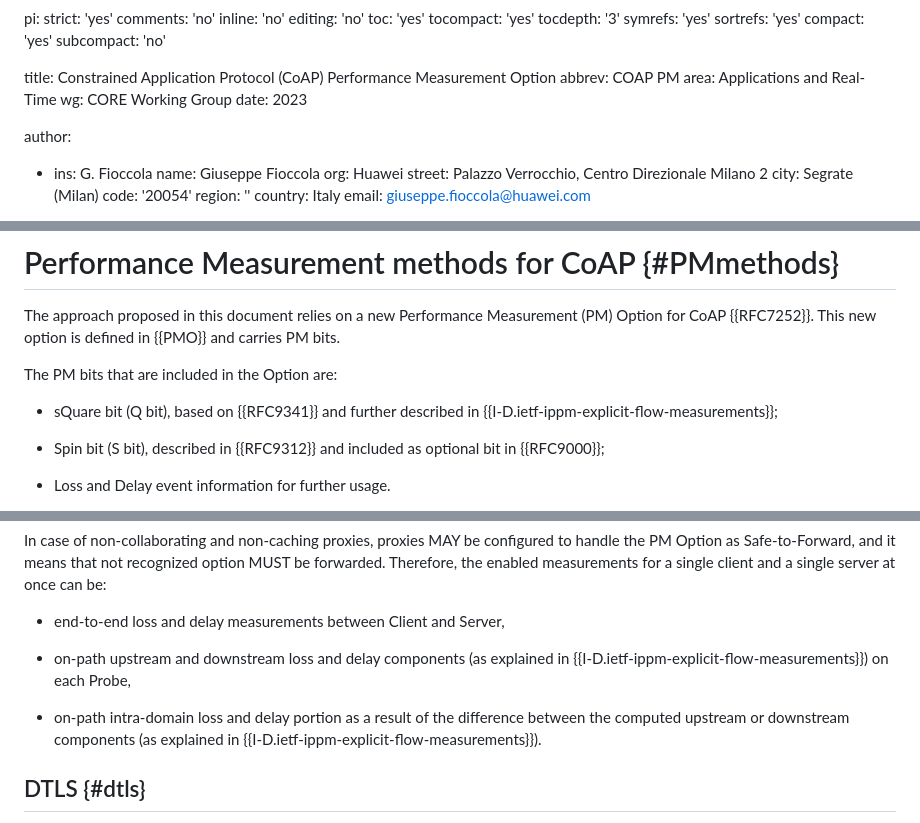
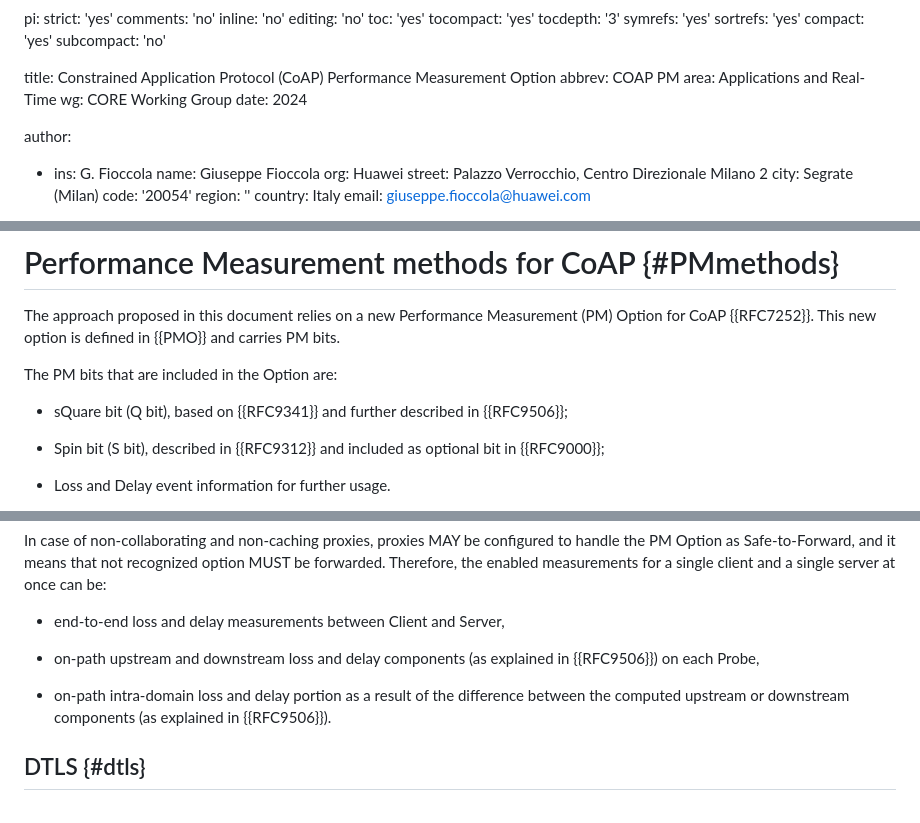
Before and after one commit to core-wg/coap-pm, a Markdown page: draft-ietf-core-coap-pm.md, 3 parts joined by grey strips. Drawn GitHub-style.

```diff
--- a/draft-ietf-core-coap-pm.md
+++ b/draft-ietf-core-coap-pm.md
@@ -21,7 +21,7 @@ title: Constrained Application Protocol (CoAP) Performance Measurement Option
 abbrev: COAP PM
 area: Applications and Real-Time
 wg: CORE Working Group
-date: 2023
+date: 2024
 
 author:
 - ins: G. Fioccola
@@ -159,7 +159,7 @@ This new option is defined in {{PMO}} and carries PM bits.
 
 The PM bits that are included in the Option are:
 
-* sQuare bit (Q bit), based on {{RFC9341}} and further described in {{I-D.ietf-ippm-explicit-flow-measurements}};
+* sQuare bit (Q bit), based on {{RFC9341}} and further described in {{RFC9506}};
 
 * Spin bit (S bit), described in {{RFC9312}} and included as optional bit in {{RFC9000}};
 
@@ -521,11 +520,11 @@ measurements for a single client and a single server at once can be:
 
 * end-to-end loss and delay measurements between Client and Server,
 
-* on-path upstream and downstream loss and delay components (as explained in {{I-D.ietf-ippm-explicit-flow-measurements}}) on each Probe,
+* on-path upstream and downstream loss and delay components (as explained in {{RFC9506}}) on each Probe,
 
 * on-path intra-domain loss and delay portion as a result of the difference
   between the computed upstream or downstream components
-  (as explained in {{I-D.ietf-ippm-explicit-flow-measurements}}).
+  (as explained in {{RFC9506}}).
 
 
 ## DTLS {#dtls}
```
Also changed, not shown: other parts of draft-ietf-core-coap-pm.md (+21 -22 lines).
